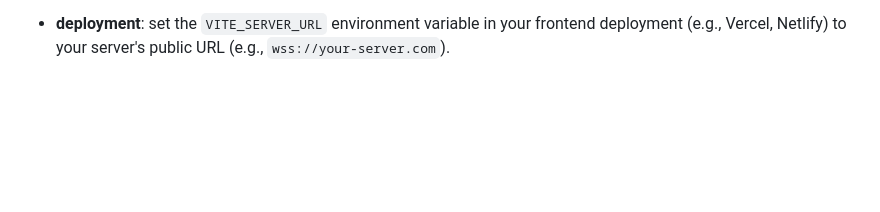
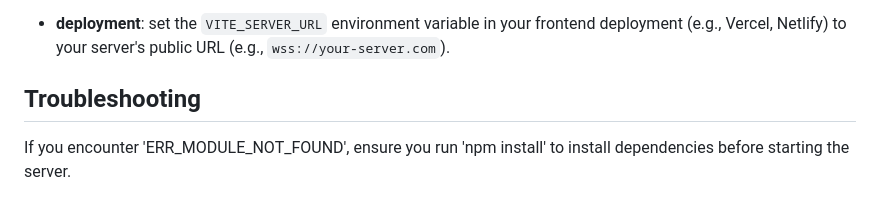
Before and after one commit to verumrexo/framebound, a Markdown page: README.md, the part around the change. Drawn GitHub-style; blank space fills up the shorter version.

Commit message:
docs: Add troubleshooting step for missing modules
Co-authored-by: verumrexo <164188276+verumrexo@users.noreply.github.com>

```diff
--- a/README.md
+++ b/README.md
@@ -69,3 +69,6 @@ the server will start on port `3000` by default. you should see something like:
         3. give the forwarding url to your friends for the **direct connect** box.
 
 - **deployment**: set the `VITE_SERVER_URL` environment variable in your frontend deployment (e.g., Vercel, Netlify) to your server's public URL (e.g., `wss://your-server.com`).
+
+## Troubleshooting
+If you encounter 'ERR_MODULE_NOT_FOUND', ensure you run 'npm install' to install dependencies before starting the server.
```
